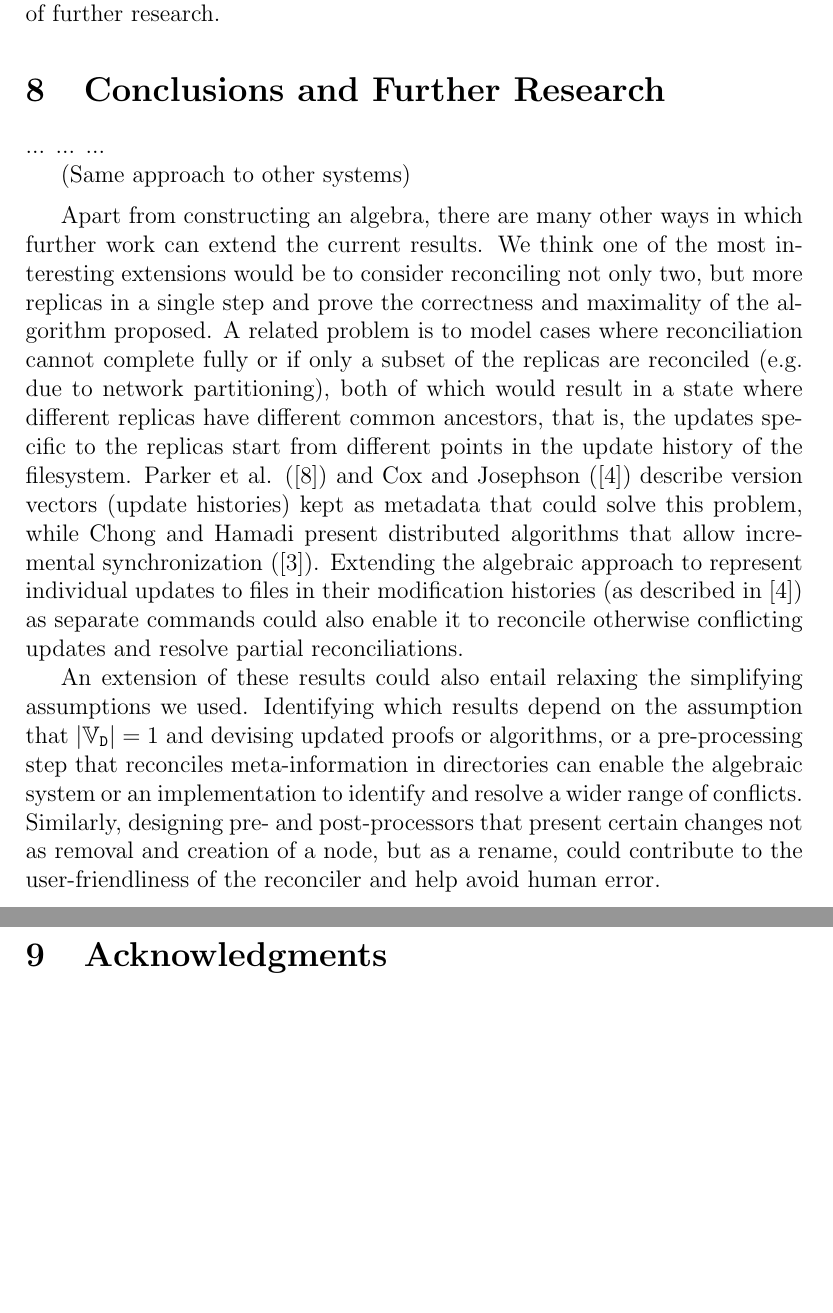
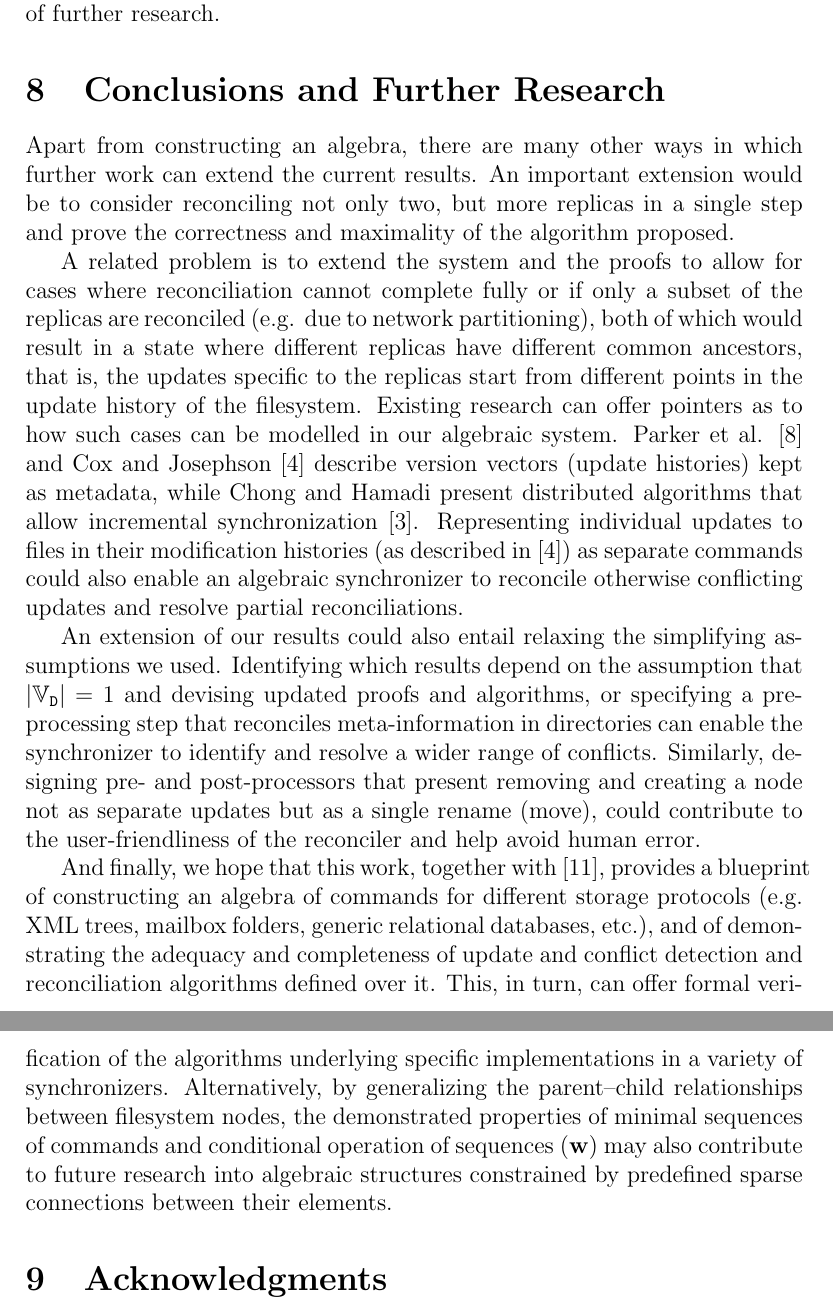
Before and after one commit to csirmaz/AlgebraicSyncPaper, a LaTeX paper (p2/paper.tex, which reads p2/conclusion.tex): two parts of pages 33 and 34 of 35 before the commit and two parts of pages 33 and 34 of 36 after it, joined at a grey line, cut so that both start at the same text, the shorter picture padded with empty space. Compiled offline with pdfLaTeX.

Commit message:
Finished conclusion

```diff
--- a/p2/conclusion.tex
+++ b/p2/conclusion.tex
@@ -1,22 +1,14 @@
 
 \section{Conclusions and Further Research}
 
-% TODO
-... ... ...
-
-(Same approach to other systems)
-\medskip
-
-% Further research
-% TODO Other systems: FGKPS PSG?
-% TODO Merge with / incorporate other ideas?
-
 Apart from constructing an algebra,
 there are many other ways in which further work can extend the current results.
-We think one of the most interesting extensions would be to
+An important extension would be to
 consider reconciling not only two, but more replicas in a single step and
 prove the correctness and maximality of the algorithm proposed.
-A related problem is to model cases where reconciliation cannot
+
+A related problem is to extend the system and the proofs
+to allow for cases where reconciliation cannot
 complete fully
 or if only a subset of the replicas are reconciled
 (e.g. due to network partitioning),
@@ -24,23 +16,38 @@ both of which would result in a state where different replicas
 have different common ancestors, that is,
 the updates specific to the replicas start from different points
 in the update history of the filesystem.
-Parker et al. (\cite{PPRS}) and Cox and Josephson (\cite{CJ})
-describe version vectors (update histories) kept as metadata that could solve this problem,
-while Chong and Hamadi present distributed algorithms that allow incremental synchronization (\cite{CH}).
-Extending the algebraic approach to represent individual updates to files
+Existing research can offer pointers as to how such cases can be modelled
+in our algebraic system.
+Parker et al. \cite{PPRS} and Cox and Josephson \cite{CJ}
+describe version vectors (update histories) kept as metadata,
+while Chong and Hamadi present distributed algorithms that allow incremental synchronization \cite{CH}.
+Representing individual updates to files
 in their modification histories (as described in \cite{CJ})
-as separate commands could also enable it to reconcile otherwise
+as separate commands could also enable an algebraic synchronizer to reconcile otherwise
 conflicting updates and resolve partial reconciliations.
 
-An extension of these results could also entail relaxing
+An extension of our results could also entail relaxing
 the simplifying assumptions we used.
 Identifying which results depend on the assumption that $|\setd|=1$
-and devising updated proofs or algorithms,
-or a pre-processing step that reconciles meta-information in directories
-can enable the algebraic system or an implementation
+and devising updated proofs and algorithms,
+or specifying a pre-processing step that reconciles meta-information in directories
+can enable the synchronizer
 to identify and resolve a wider range of conflicts.
 Similarly, designing pre- and post-processors that
-present certain changes not as removal and creation of a node,
-but as a rename,
+present removing and creating a node
+not as separate updates but as a single rename (move),
 could contribute to the user-friendliness of the reconciler
 and help avoid human error.
+
+And finally, we hope that this work, together with \cite{NREC}, provides
+a blueprint of constructing an algebra of commands for different storage protocols
+(e.g. XML trees, mailbox folders, generic relational databases, etc.),
+and of demonstrating the adequacy and completeness of update and conflict detection and reconciliation
+algorithms defined over it.
+This, in turn, can offer formal verification of the algorithms underlying
+specific implementations in a variety of synchronizers.
+Alternatively, by generalizing the parent--child relationships between filesystem nodes,
+the demonstrated properties of minimal sequences of commands
+and conditional operation of sequences ($\workssign$)
+may also contribute to future research into algebraic structures
+constrained by predefined sparse connections between their elements.
```
Also changed, not shown: p2/axioms.tex (+0 -1 lines), p2/comparisons.tex (+2 -2 lines), p2/def-commands.tex (+1 -1 lines), p2/def-filesystem.tex (+1 -1 lines), p2/intro.tex (+10 -10 lines), p2/ordering.tex (+2 -1 lines).
